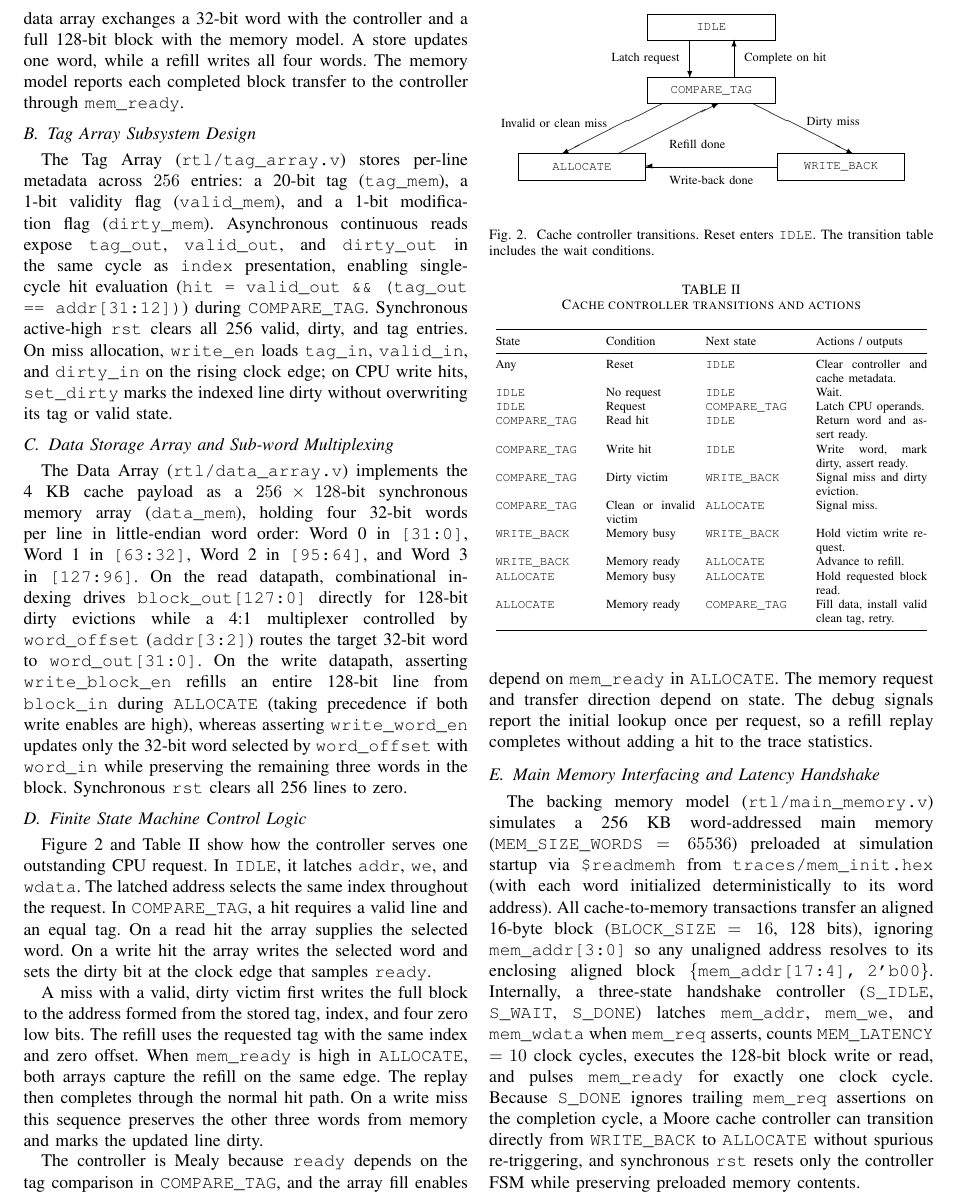
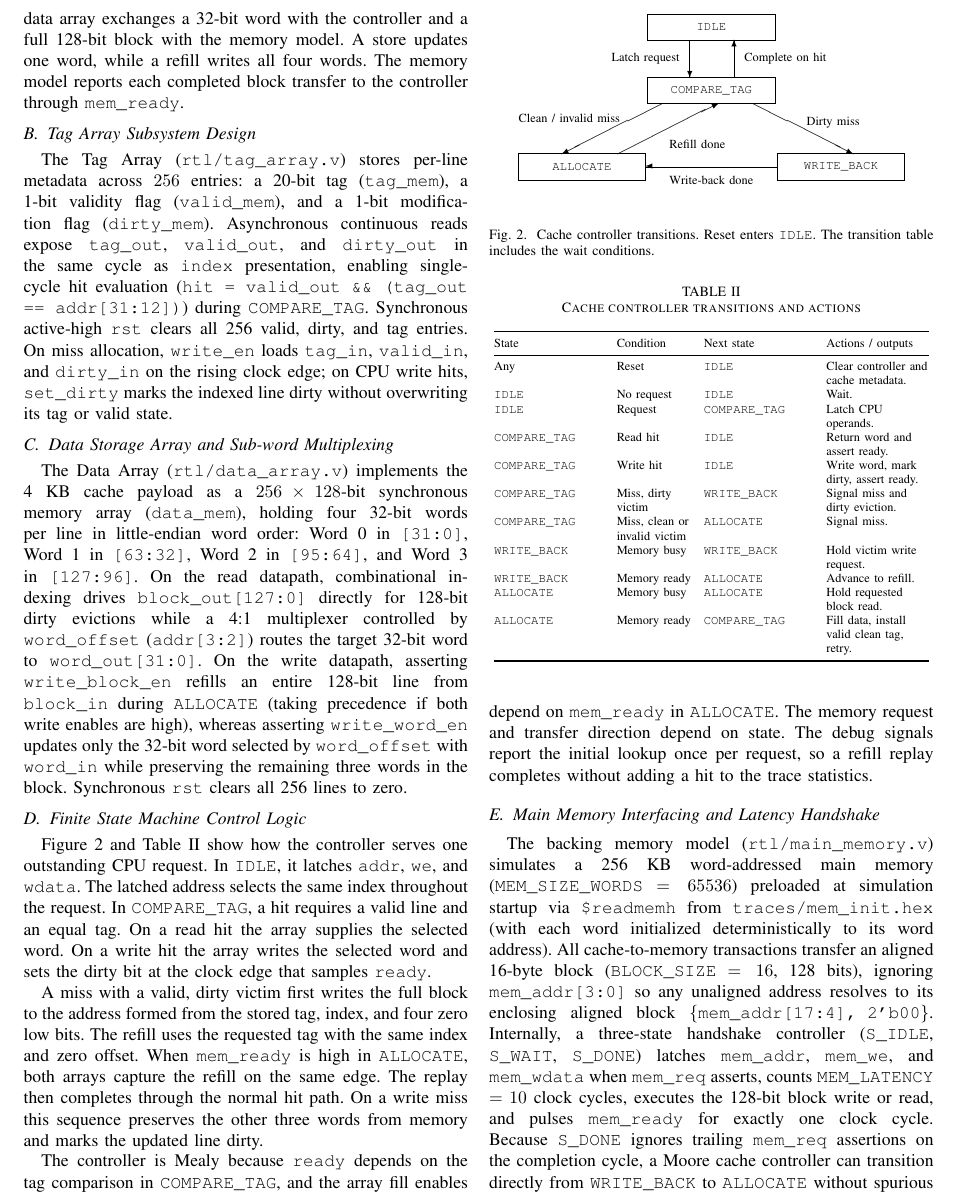
Before and after one commit to Sadhvik999/mca_project, a LaTeX paper (docs/report/main.tex): part of page 4 of 5, cut so that both start at the same text. Compiled offline with pdfLaTeX.

Commit message:
fix(report): prevent state names from overlapping table cells

```diff
--- a/docs/report/main.tex
+++ b/docs/report/main.tex
@@ -216,7 +216,7 @@ Figure~\ref{fig:cache_m3_fsm} and Table~\ref{tab:cache_m3_fsm} show how the cont
     \put(86,42){\vector(2,1){80}}
     \put(192,82){\vector(2,-1){80}}
     \put(212,32){\vector(-1,0){104}}
-    \put(78,66){\makebox(0,0)[r]{Invalid or clean miss}}
+    \put(88,70){\makebox(0,0)[r]{Clean / invalid miss}}
     \put(127,50){\makebox(0,0)[l]{Refill done}}
     \put(235,67){\makebox(0,0)[l]{Dirty miss}}
     \put(160,21){\makebox(0,0){Write-back done}}
@@ -230,8 +230,11 @@ Figure~\ref{fig:cache_m3_fsm} and Table~\ref{tab:cache_m3_fsm} show how the cont
 \label{tab:cache_m3_fsm}
 \centering
 \scriptsize
-\setlength{\tabcolsep}{3pt}
-\begin{tabular}{@{}p{0.225\columnwidth}p{0.20\columnwidth}p{0.225\columnwidth}p{0.25\columnwidth}@{}}
+\setlength{\tabcolsep}{2pt}
+\begin{tabular}{@{}p{0.26\columnwidth}
+    >{\raggedright\arraybackslash}p{0.18\columnwidth}
+    p{0.26\columnwidth}
+    >{\raggedright\arraybackslash}p{0.23\columnwidth}@{}}
 \toprule
 State & Condition & Next state & Actions / outputs \\
 \midrule
@@ -240,8 +243,8 @@ Any & Reset & \texttt{IDLE} & Clear controller and cache metadata. \\
 \texttt{IDLE} & Request & \texttt{COMPARE\_TAG} & Latch CPU operands. \\
 \texttt{COMPARE\_TAG} & Read hit & \texttt{IDLE} & Return word and assert ready. \\
 \texttt{COMPARE\_TAG} & Write hit & \texttt{IDLE} & Write word, mark dirty, assert ready. \\
-\texttt{COMPARE\_TAG} & Dirty victim & \texttt{WRITE\_BACK} & Signal miss and dirty eviction. \\
-\texttt{COMPARE\_TAG} & Clean or invalid victim & \texttt{ALLOCATE} & Signal miss. \\
+\texttt{COMPARE\_TAG} & Miss, dirty victim & \texttt{WRITE\_BACK} & Signal miss and dirty eviction. \\
+\texttt{COMPARE\_TAG} & Miss, clean or invalid victim & \texttt{ALLOCATE} & Signal miss. \\
 \texttt{WRITE\_BACK} & Memory busy & \texttt{WRITE\_BACK} & Hold victim write request. \\
 \texttt{WRITE\_BACK} & Memory ready & \texttt{ALLOCATE} & Advance to refill. \\
 \texttt{ALLOCATE} & Memory busy & \texttt{ALLOCATE} & Hold requested block read. \\
```
